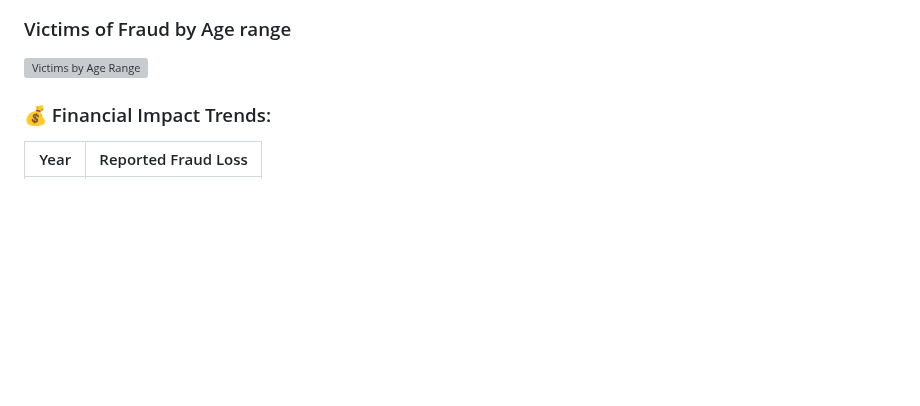
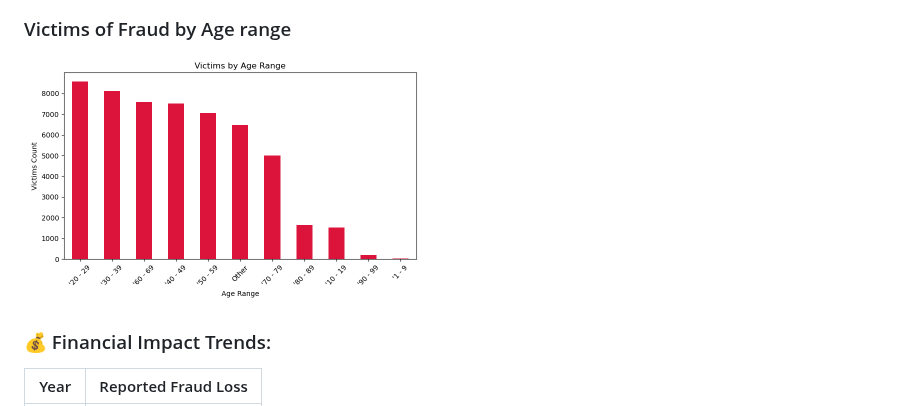
Before and after one commit to Demilade36/Project4_CodeEnforcers-Fraud-analysis-in-Canada, a Markdown page: README.md, the part around the change. GitHub-like rendering; blank space fills up the shorter version; grey boxes are pictures that could not be loaded.

```diff
--- a/README.md
+++ b/README.md
@@ -58,7 +58,7 @@ The dataset includes case-level fraud details with demographic, financial, and g
   <img src="./Plot/Victims%20by%20Province.png" alt="Victims by Province" width="400"/>
 
 ### Victims of Fraud by Age range
-  <img src="./Plot/Victims%20by%20Age%Range.png" alt="Victims by Age Range" width="400"/>
+  <img src="./Plot/Victims%20by%20Age%20Range.png" alt="Victims by Age Range" width="400"/>
 
 
 ### 💰 Financial Impact Trends:
```
